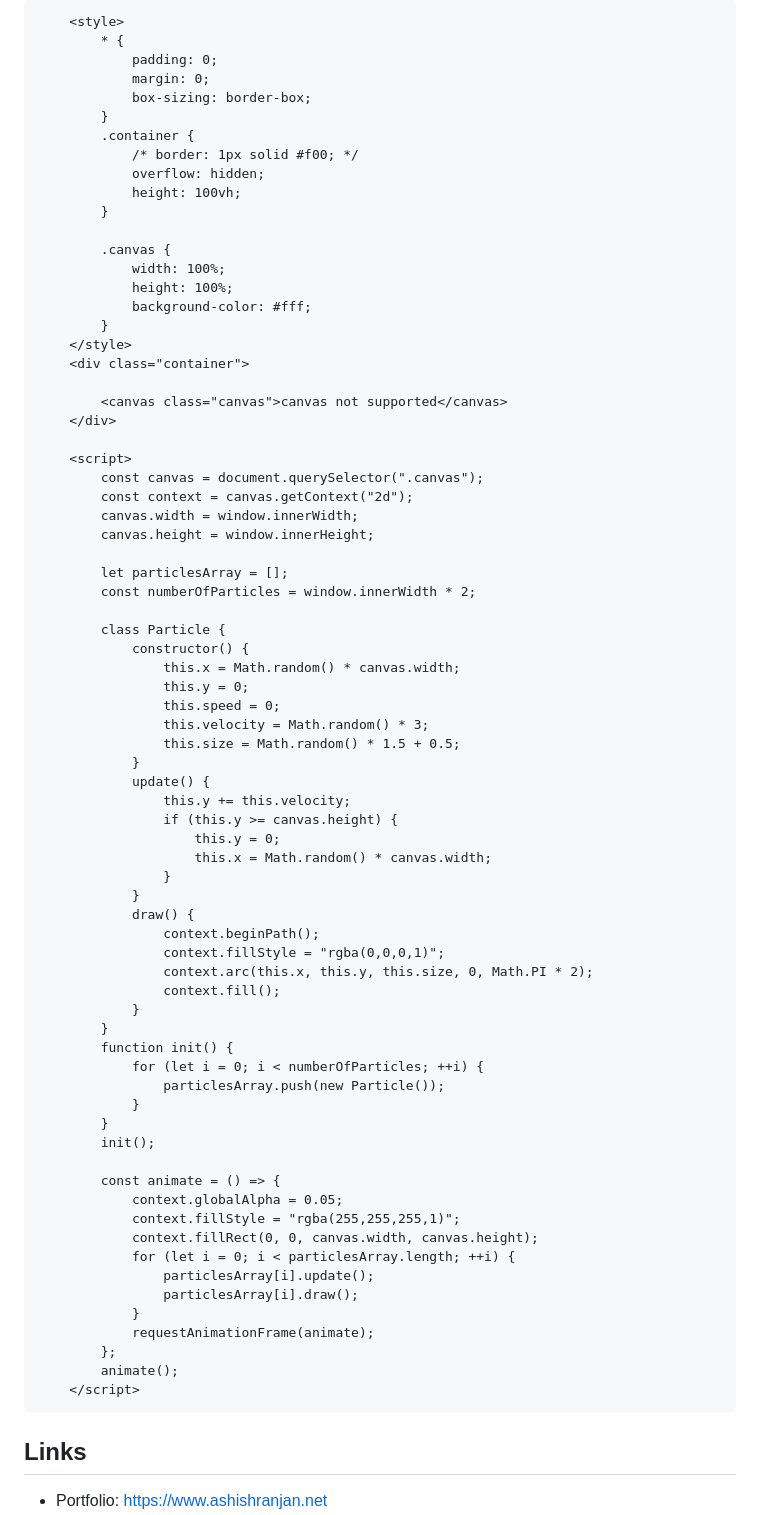
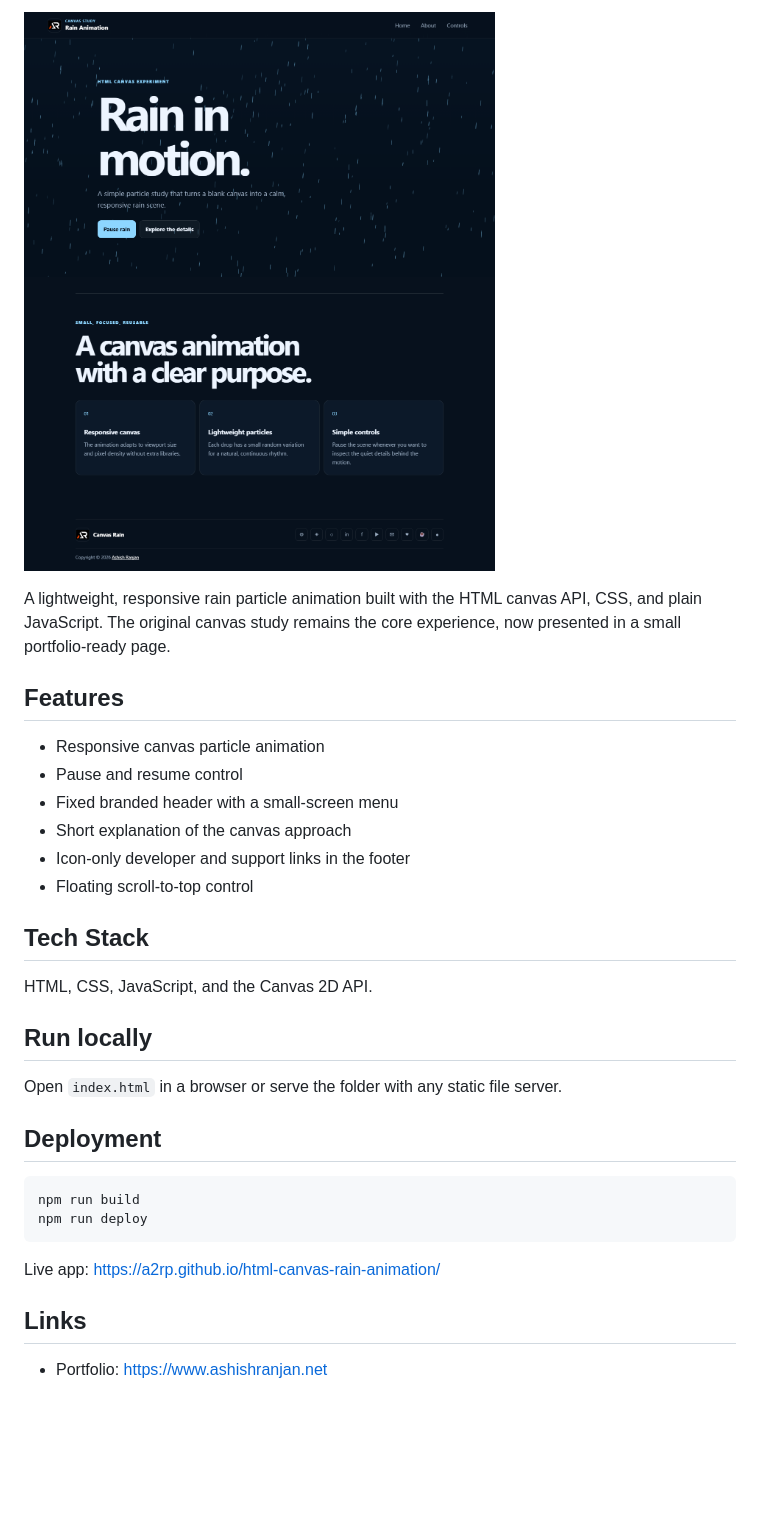
Before and after one commit to a2rp/html-canvas-rain-animation, a Markdown page: README.md, the part around one of its changes. Rendered like a GitHub page; pictures changed too: screenshot.png (added); blank space fills up the shorter version.

Commit message:
Build canvas rain animation page

````diff
--- a/README.md
+++ b/README.md
@@ -3,77 +2,33 @@
 
-        <style>
-            * {
-                padding: 0;
-                margin: 0;
-                box-sizing: border-box;
-            }
-            .container {
-                /* border: 1px solid #f00; */
-                overflow: hidden;
-                height: 100vh;
-            }
+![Canvas Rain Animation preview](screenshot.png)
 
-            .canvas {
-                width: 100%;
-                height: 100%;
-                background-color: #fff;
-            }
-        </style>
-        <div class="container">
+A lightweight, responsive rain particle animation built with the HTML canvas API, CSS, and plain JavaScript. The original canvas study remains the core experience, now presented in a small portfolio-ready page.
 
-            <canvas class="canvas">canvas not supported</canvas>
-        </div>
+## Features
 
-        <script>
-            const canvas = document.querySelector(".canvas");
-            const context = canvas.getContext("2d");
-            canvas.width = window.innerWidth;
-            canvas.height = window.innerHeight;
+- Responsive canvas particle animation
+- Pause and resume control
+- Fixed branded header with a small-screen menu
+- Short explanation of the canvas approach
+- Icon-only developer and support links in the footer
+- Floating scroll-to-top control
 
-            let particlesArray = [];
-            const numberOfParticles = window.innerWidth * 2;
+## Tech Stack
 
-            class Particle {
-                constructor() {
-                    this.x = Math.random() * canvas.width;
-                    this.y = 0;
-                    this.speed = 0;
-                    this.velocity = Math.random() * 3;
-                    this.size = Math.random() * 1.5 + 0.5;
-                }
-                update() {
-                    this.y += this.velocity;
-                    if (this.y >= canvas.height) {
-                        this.y = 0;
-                        this.x = Math.random() * canvas.width;
-                    }
-                }
-                draw() {
-                    context.beginPath();
-                    context.fillStyle = "rgba(0,0,0,1)";
-                    context.arc(this.x, this.y, this.size, 0, Math.PI * 2);
-                    context.fill();
-                }
-            }
-            function init() {
-                for (let i = 0; i < numberOfParticles; ++i) {
-                    particlesArray.push(new Particle());
-                }
-            }
-            init();
+HTML, CSS, JavaScript, and the Canvas 2D API.
 
-            const animate = () => {
-                context.globalAlpha = 0.05;
-                context.fillStyle = "rgba(255,255,255,1)";
-                context.fillRect(0, 0, canvas.width, canvas.height);
-                for (let i = 0; i < particlesArray.length; ++i) {
-                    particlesArray[i].update();
-                    particlesArray[i].draw();
-                }
-                requestAnimationFrame(animate);
-            };
-            animate();
-        </script>
+## Run locally
+
+Open `index.html` in a browser or serve the folder with any static file server.
+
+## Deployment
+
+```bash
+npm run build
+npm run deploy
+```
+
+Live app: [https://a2rp.github.io/html-canvas-rain-animation/](https://a2rp.github.io/html-canvas-rain-animation/)
 
 ## Links
 
````
Also changed, not shown: other parts of README.md (+1 -2 lines), public/logo.png (added), public/preview.png (added), 7 other files.
